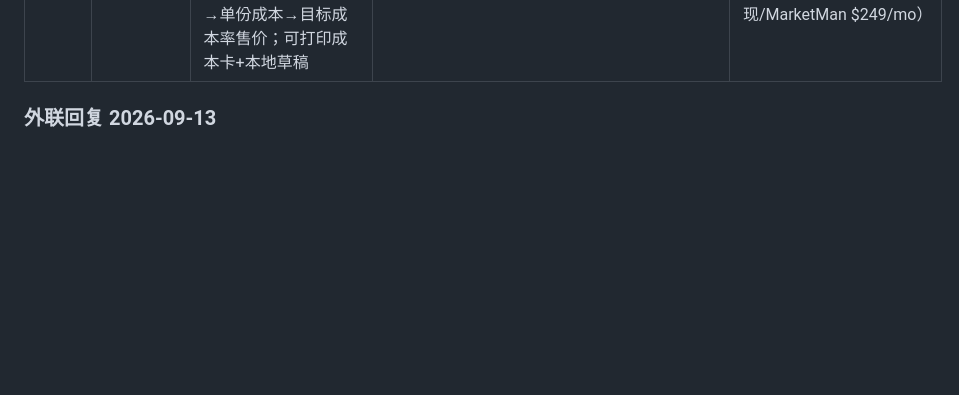
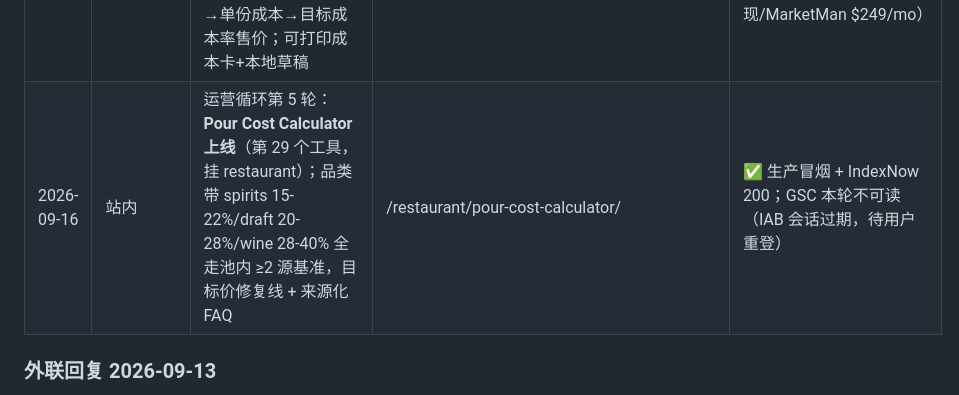
Before and after one commit to Jindequan/mainstreettoolbox, a Markdown page: docs/marketing-log.md, the part around the change. GitHub-like rendering; blank space fills up the shorter version.

```diff
--- a/docs/marketing-log.md
+++ b/docs/marketing-log.md
@@ -48,6 +48,7 @@
 | 2026-09-14 | 站内 | 运营循环第 2 轮：**Snow Removal Pricing Calculator 上线**（第 27 个工具，挂 lawn）；per-push 三档/seasonal/hourly 全走 ≥2 源基准，问题式 H3 + 来源化 FAQ | /lawn/snow-removal-pricing-calculator/ | ✅ 生产冒烟全绿 + IndexNow 200；GSC 连续 2 天不可读 |
 | 2026-09-15 | 运营循环 | 第 3 轮：**GSC 通道打通（IAB+browser-use）**，首份全量数据：3mo 527 展现/0 点击/排名 73.6/181 查询词 → 词形对齐批次上线（material-cost 与 menu-pricing 两页 title 吸收实测词形） | 状态机数据日志 | ✅ 生产冒烟 + IndexNow 200；读数方法已固化进规则 |
 | 2026-09-15 | 站内 | **Recipe Cost Calculator 工作台上线**（第 28 个工具，用户指令「为中小企业做真东西」）：菜单利润链核心件；食材行→单份成本→目标成本率售价；可打印成本卡+本地草稿 | /restaurant/recipe-cost-calculator/ | ✅ 生产冒烟全绿 + IndexNow 200；需求三重验证（词库 12+ 变体/GSC menu 词 25+ 展现/MarketMan $249/mo） |
+| 2026-09-16 | 站内 | 运营循环第 5 轮：**Pour Cost Calculator 上线**（第 29 个工具，挂 restaurant）；品类带 spirits 15-22%/draft 20-28%/wine 28-40% 全走池内 ≥2 源基准，目标价修复线 + 来源化 FAQ | /restaurant/pour-cost-calculator/ | ✅ 生产冒烟 + IndexNow 200；GSC 本轮不可读（IAB 会话过期，待用户重登） |
 
 ### 外联回复 2026-09-13
 - **Neal（Can We Launch）来信**：经 Show HN 帖子扫站，报 3 项。核实：① GA cookieless 已配置（client_storage none），对方称有 2 个持久 cookie —— 已回信索要 cookie 名复现；② LCP 4.4s / 图片权重**属实** → hero 图已压 ~20%；③ www 双主机**属实** → vercel.json www→apex 308 已上线验证。已回信：澄清+通报修复+婉拒付费报告。**信号：Show HN 渠道带来首个深度外联。**
```
Also changed, not shown: docs/运营循环-状态.md (+5 -3 lines).
